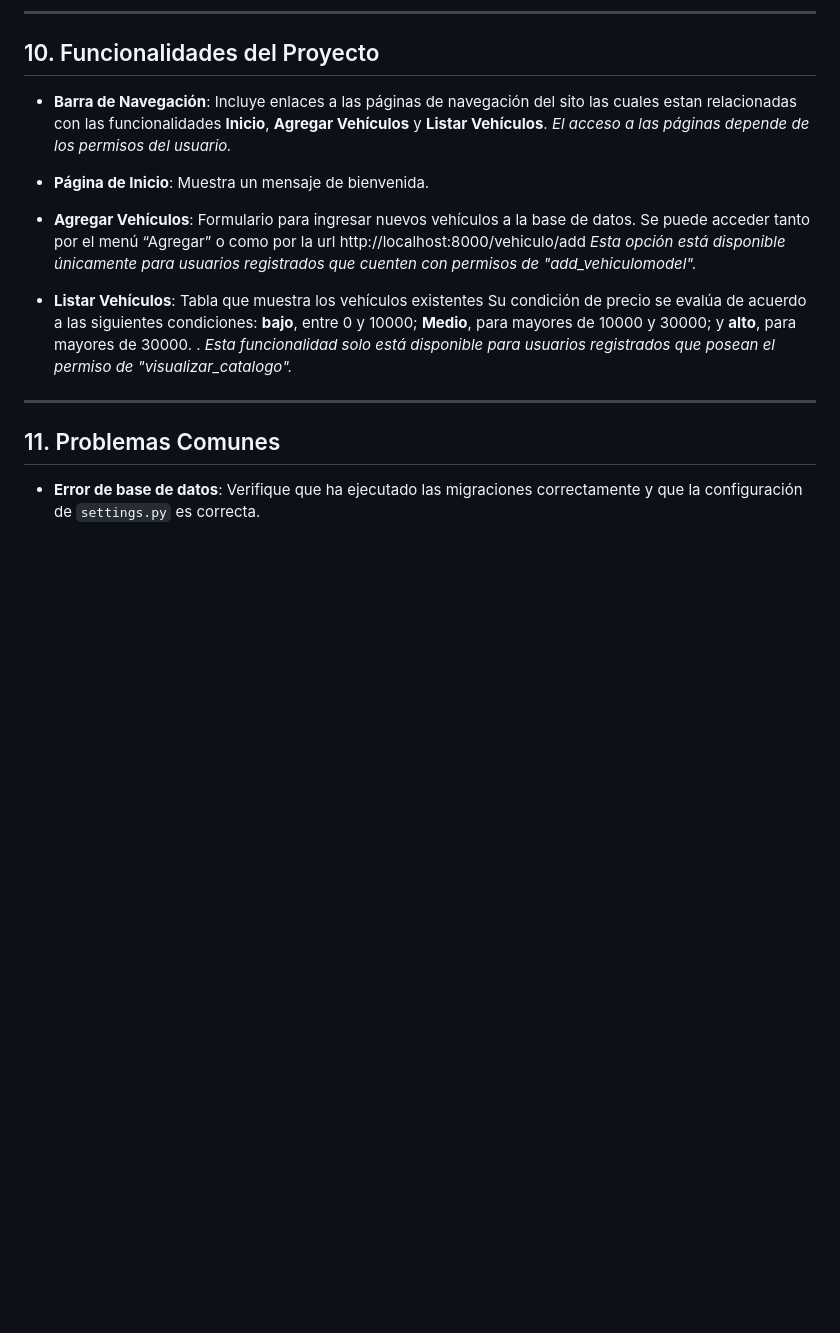
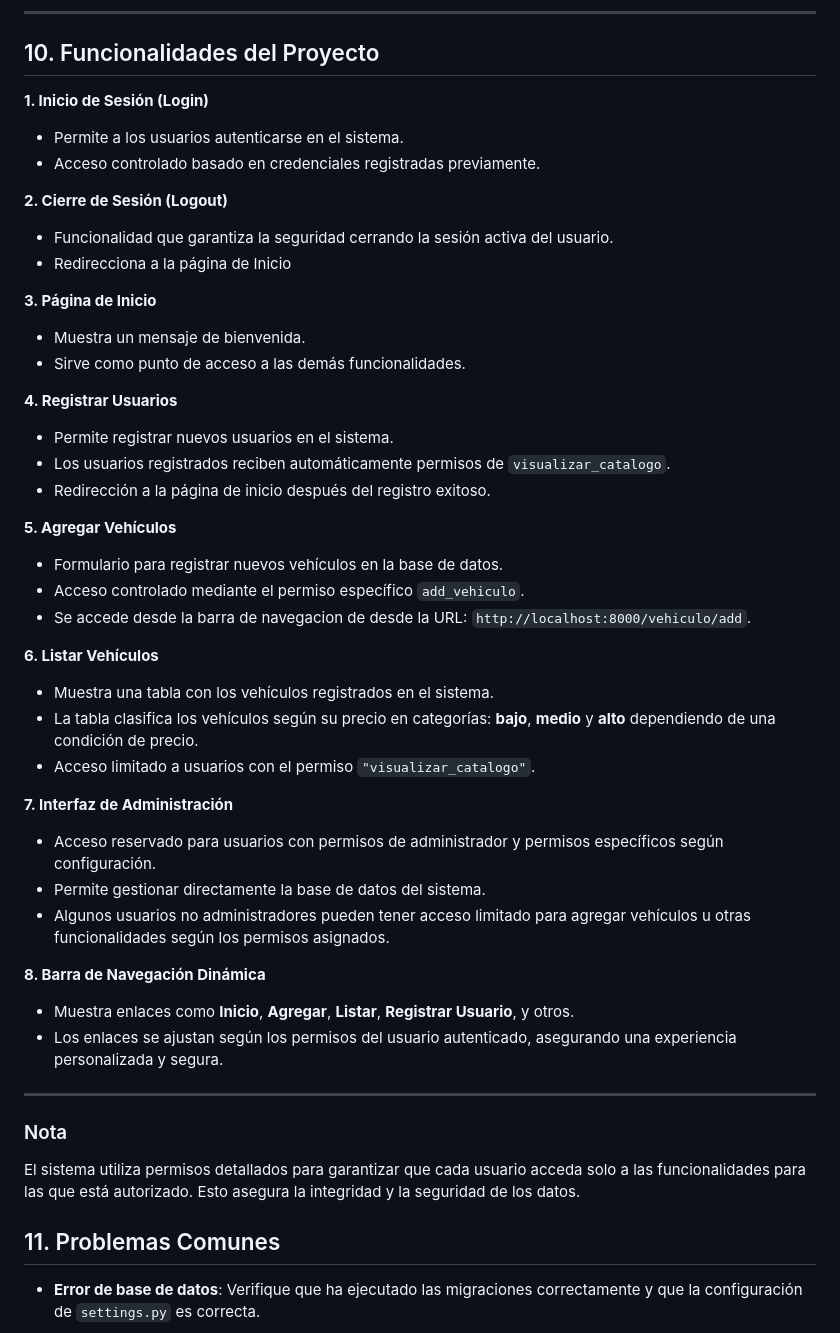
Before and after one commit to tantipann/bootcamp_python, a Markdown page: Modulo06/Evaluacion/README.md, the part around the change printed below. Drawn GitHub-style; blank space fills up the shorter version.

```diff
--- a/Modulo06/Evaluacion/README.md
+++ b/Modulo06/Evaluacion/README.md
@@ -167,21 +172,46 @@ La barra de navegación incluye enlaces a:
 
 ## 10. Funcionalidades del Proyecto
 
-- **Barra de Navegación**: Incluye enlaces a las páginas de navegación del sito las cuales estan relacionadas con las funcionalidades **Inicio**, **Agregar Vehículos** y **Listar Vehículos**.
-    *El acceso a las páginas depende de los permisos del usuario.*
+ **1. Inicio de Sesión (Login)**
+- Permite a los usuarios autenticarse en el sistema.
+- Acceso controlado basado en credenciales registradas previamente.
 
-- **Página de Inicio**: Muestra un mensaje de bienvenida.
+ **2. Cierre de Sesión (Logout)**
+- Funcionalidad que garantiza la seguridad cerrando la sesión activa del usuario.
+- Redirecciona a la página de Inicio
 
-- **Agregar Vehículos**: Formulario para ingresar nuevos vehículos a la base de datos.
-    Se puede acceder tanto por el menú “Agregar” o como por la url http://localhost:8000/vehiculo/add
-    *Esta opción está disponible únicamente para usuarios registrados que cuenten con permisos de "add_vehiculomodel".*
+**3. Página de Inicio**
+- Muestra un mensaje de bienvenida.
+- Sirve como punto de acceso a las demás funcionalidades.
 
-- **Listar Vehículos**: Tabla que muestra los vehículos existentes
-    Su condición de precio se evalúa de acuerdo a las siguientes condiciones: **bajo**, entre 0 y 10000; **Medio**, para mayores de 10000 y 30000; y **alto**, para
-mayores de 30000. .
-    *Esta funcionalidad solo está disponible para usuarios registrados que posean el permiso de "visualizar_catalogo".*
+**4. Registrar Usuarios**
+- Permite registrar nuevos usuarios en el sistema.
+- Los usuarios registrados reciben automáticamente permisos de `visualizar_catalogo`.
+- Redirección a la página de inicio después del registro exitoso.
+
+**5. Agregar Vehículos**
+- Formulario para registrar nuevos vehículos en la base de datos.
+- Acceso controlado mediante el permiso específico `add_vehiculo`.
+- Se accede desde la barra de navegacion de desde la URL: `http://localhost:8000/vehiculo/add`.
+
+**6. Listar Vehículos**
+- Muestra una tabla con los vehículos registrados en el sistema.
+- La tabla clasifica los vehículos según su precio en categorías: **bajo**, **medio** y **alto** dependiendo de una condición de precio.
+- Acceso limitado a usuarios con el permiso `"visualizar_catalogo"`.
+
+**7. Interfaz de Administración**
+- Acceso reservado para usuarios con permisos de administrador y permisos específicos según configuración.
+- Permite gestionar directamente la base de datos del sistema.
+- Algunos usuarios no administradores pueden tener acceso limitado para agregar vehículos u otras funcionalidades según los permisos asignados.
+
+**8. Barra de Navegación Dinámica**
+- Muestra enlaces como **Inicio**, **Agregar**, **Listar**, **Registrar Usuario**, y otros.
+- Los enlaces se ajustan según los permisos del usuario autenticado, asegurando una experiencia personalizada y segura.
 
 ---
+
+### Nota
+El sistema utiliza permisos detallados para garantizar que cada usuario acceda solo a las funcionalidades para las que está autorizado. Esto asegura la integridad y la seguridad de los datos.
 
 ## 11. Problemas Comunes
 
```
Also changed, not shown: other parts of Modulo06/Evaluacion/README.md (+9 -4 lines).
